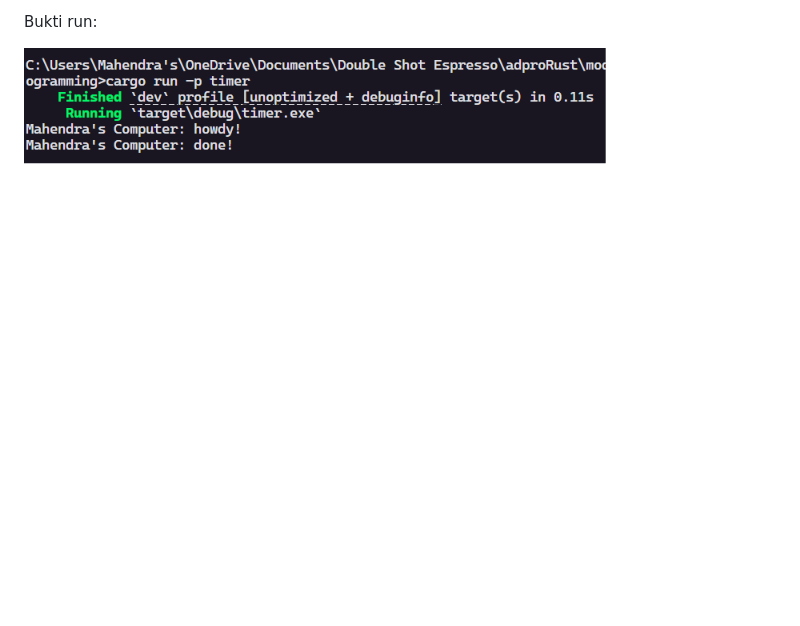
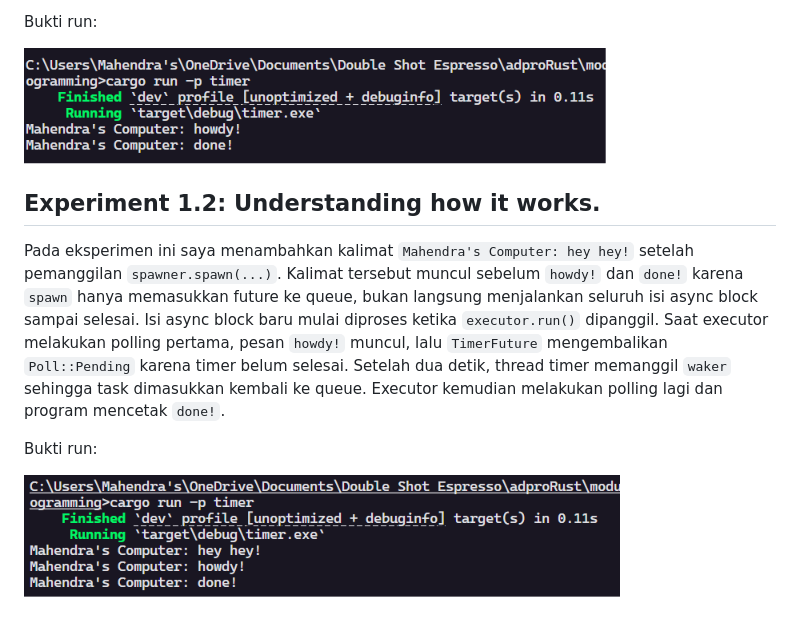
Before and after one commit to B-Hanif-Awiyoso-Mahendra-2406439854/module-10-asynchronous-programming, a Markdown page: README.md, the part around the change. Rendered like a GitHub page; pictures changed too: docs/screenshots/experiment-1-2.png (added); blank space fills up the shorter version.

Commit message:
Experiment 1.2: Understanding how it works.

```diff
--- a/README.md
+++ b/README.md
@@ -7,3 +7,11 @@ Program pada package `timer` dibuat berdasarkan contoh executor sederhana dari R
 Bukti run:
 
 ![Experiment 1.1](docs/screenshots/experiment-1-1.png)
+
+## Experiment 1.2: Understanding how it works.
+
+Pada eksperimen ini saya menambahkan kalimat `Mahendra's Computer: hey hey!` setelah pemanggilan `spawner.spawn(...)`. Kalimat tersebut muncul sebelum `howdy!` dan `done!` karena `spawn` hanya memasukkan future ke queue, bukan langsung menjalankan seluruh isi async block sampai selesai. Isi async block baru mulai diproses ketika `executor.run()` dipanggil. Saat executor melakukan polling pertama, pesan `howdy!` muncul, lalu `TimerFuture` mengembalikan `Poll::Pending` karena timer belum selesai. Setelah dua detik, thread timer memanggil `waker` sehingga task dimasukkan kembali ke queue. Executor kemudian melakukan polling lagi dan program mencetak `done!`.
+
+Bukti run:
+
+![Experiment 1.2](docs/screenshots/experiment-1-2.png)
```
Also changed, not shown: 1 other file.
